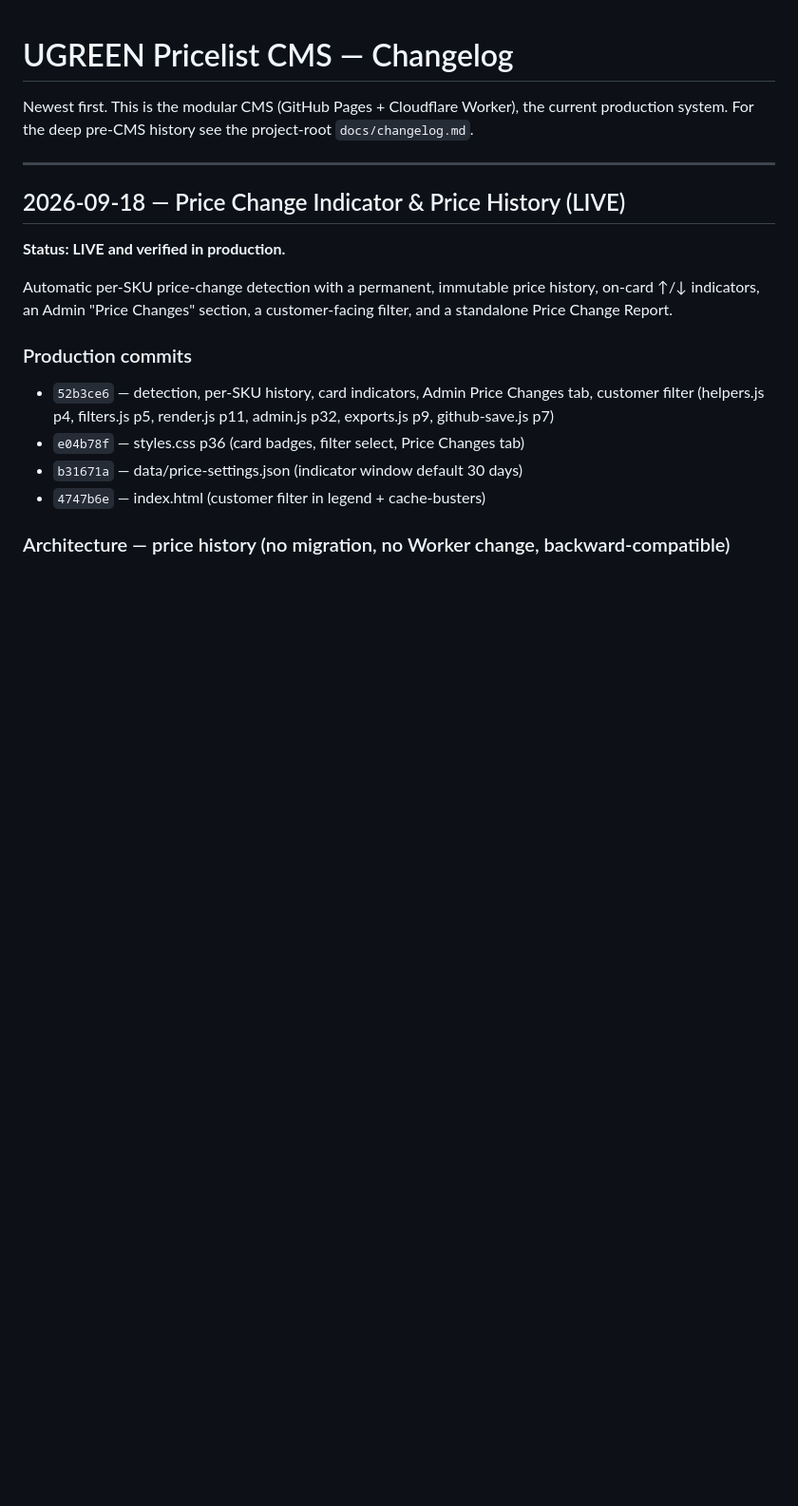
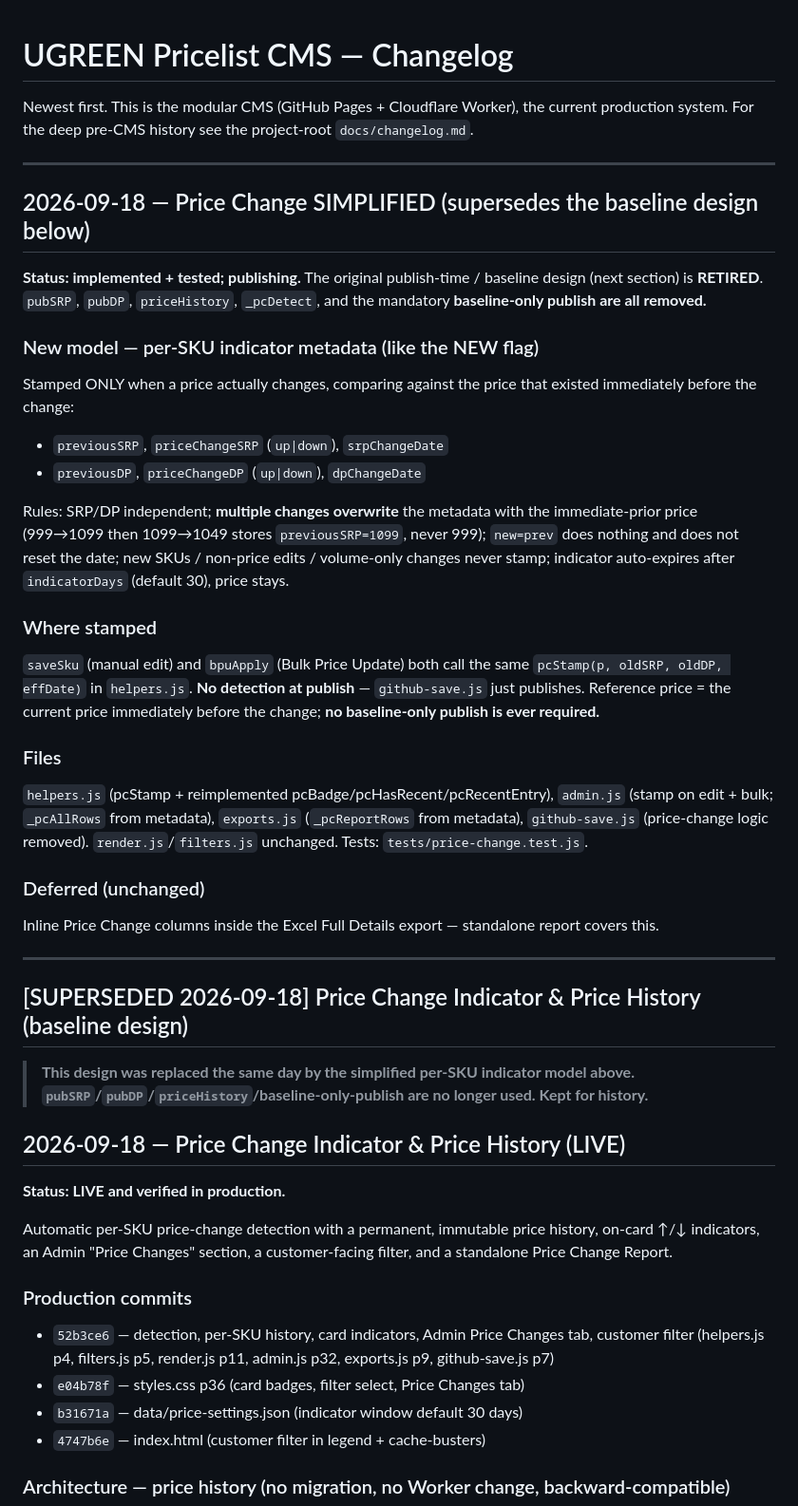
Before and after one commit to raffyrojo/ugreen-pricelist, a Markdown page: CHANGELOG.md, the part around the change. Shown at 95% size. Drawn GitHub-style; blank space fills up the shorter version.

Commit message:
Docs: supersede baseline design with simplified Price Change model (documentation only)

```diff
--- a/CHANGELOG.md
+++ b/CHANGELOG.md
@@ -5,6 +5,46 @@ current production system. For the deep pre-CMS history see the project-root
 `docs/changelog.md`.
 
 ---
+
+## 2026-09-18 — Price Change SIMPLIFIED (supersedes the baseline design below)
+
+**Status: implemented + tested; publishing.** The original publish-time / baseline
+design (next section) is **RETIRED**. `pubSRP`, `pubDP`, `priceHistory`, `_pcDetect`,
+and the mandatory **baseline-only publish are all removed.**
+
+### New model — per-SKU indicator metadata (like the NEW flag)
+Stamped ONLY when a price actually changes, comparing against the price that existed
+immediately before the change:
+- `previousSRP`, `priceChangeSRP` (`up|down`), `srpChangeDate`
+- `previousDP`,  `priceChangeDP`  (`up|down`), `dpChangeDate`
+
+Rules: SRP/DP independent; **multiple changes overwrite** the metadata with the
+immediate-prior price (999→1099 then 1099→1049 stores `previousSRP=1099`, never 999);
+`new=prev` does nothing and does not reset the date; new SKUs / non-price edits /
+volume-only changes never stamp; indicator auto-expires after `indicatorDays` (default
+30), price stays.
+
+### Where stamped
+`saveSku` (manual edit) and `bpuApply` (Bulk Price Update) both call the same
+`pcStamp(p, oldSRP, oldDP, effDate)` in `helpers.js`. **No detection at publish** —
+`github-save.js` just publishes. Reference price = the current price immediately before
+the change; **no baseline-only publish is ever required.**
+
+### Files
+`helpers.js` (pcStamp + reimplemented pcBadge/pcHasRecent/pcRecentEntry), `admin.js`
+(stamp on edit + bulk; `_pcAllRows` from metadata), `exports.js` (`_pcReportRows` from
+metadata), `github-save.js` (price-change logic removed). `render.js`/`filters.js`
+unchanged. Tests: `tests/price-change.test.js`.
+
+### Deferred (unchanged)
+Inline Price Change columns inside the Excel Full Details export — standalone report covers this.
+
+---
+
+## [SUPERSEDED 2026-09-18] Price Change Indicator & Price History (baseline design)
+
+> **This design was replaced the same day by the simplified per-SKU indicator model above.
+> `pubSRP`/`pubDP`/`priceHistory`/baseline-only-publish are no longer used. Kept for history.**
 
 ## 2026-09-18 — Price Change Indicator & Price History (LIVE)
 
```
